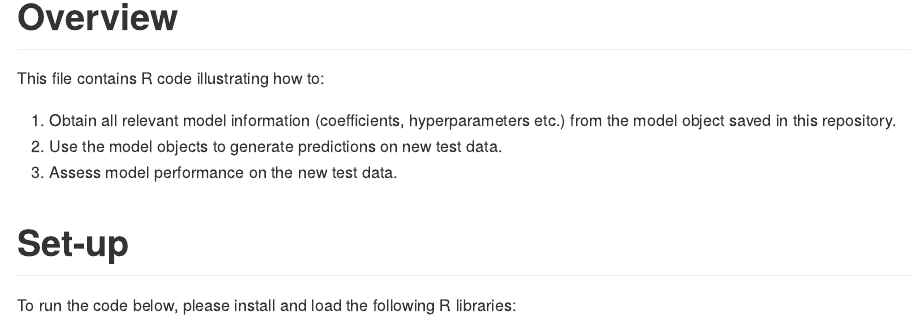
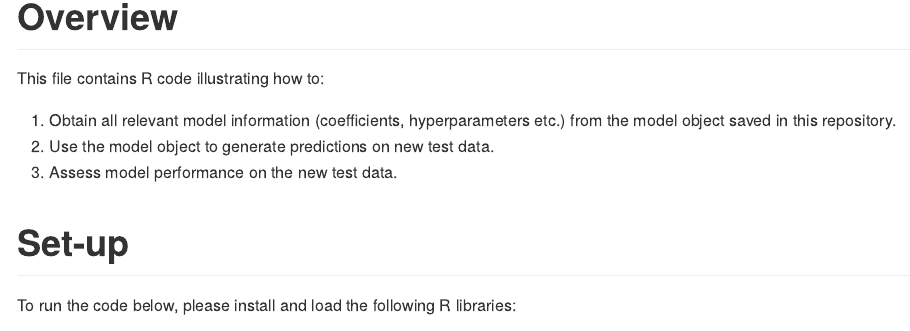
Before and after one commit to GEMINI-Medicine/DFC-risk-model, an R Markdown document (predict_risk.Rmd): the page in a window 1100 px wide, from 510 px down. Rendered offline with R 4.5, knitr and Pandoc, with nearby package versions; long lines of code are wrapped.

Commit message:
fix typo

```diff
--- a/predict_risk.Rmd
+++ b/predict_risk.Rmd
@@ -14,7 +14,7 @@ output:
 This file contains R code illustrating how to:
 
 1. Obtain all relevant model information (coefficients, hyperparameters etc.) from the model object saved in this repository.
-2. Use the model objects to generate predictions on new test data.
+2. Use the model object to generate predictions on new test data.
 3. Assess model performance on the new test data.
 
 # Set-up
```
